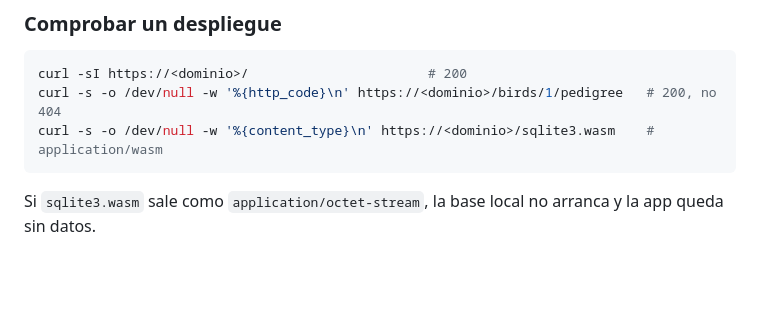
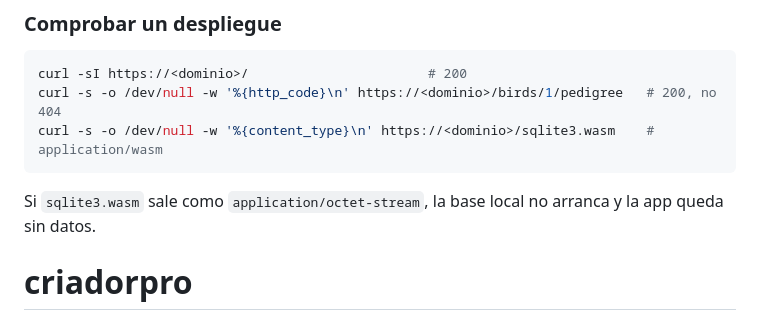
Before and after one commit to Crisgmz/criadorpro, a Markdown page: README.md, the part around the change. Drawn GitHub-style; blank space fills up the shorter version.

```diff
--- a/README.md
+++ b/README.md
@@ -227,3 +227,4 @@ curl -s -o /dev/null -w '%{content_type}\n' https://<dominio>/sqlite3.wasm    #
 
 Si `sqlite3.wasm` sale como `application/octet-stream`, la base local no
 arranca y la app queda sin datos.
+# criadorpro
```
